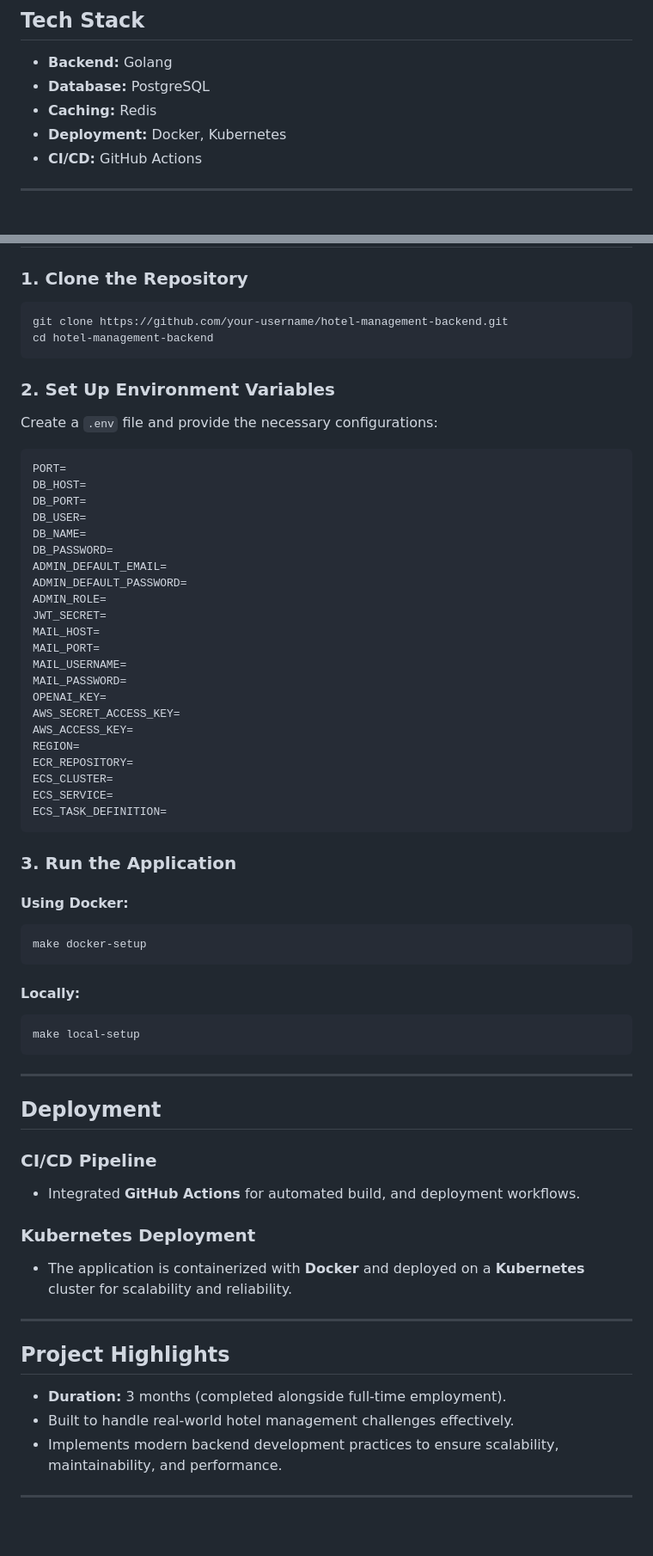
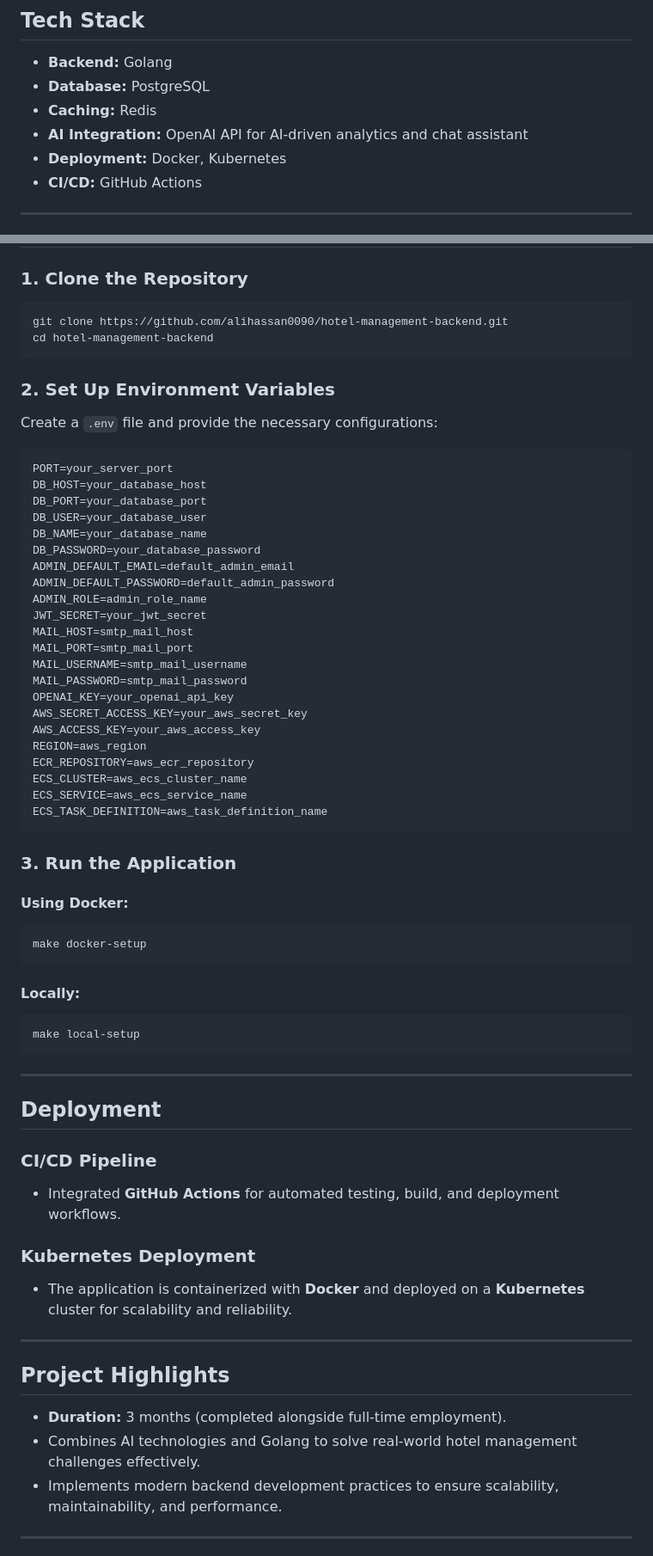
Before and after one commit to ALIHASSAN0090/Hotel-Management-Backend-golang, a Markdown page: README.md, 2 parts joined by grey strips. Shown at 86% size. Rendered like a GitHub page; blank space fills up the shorter version.

````diff
--- a/README.md
+++ b/README.md
@@ -38,6 +40,7 @@ This project is a robust, feature-rich backend application built with **Golang**
 - **Backend:** Golang
 - **Database:** PostgreSQL
 - **Caching:** Redis
+- **AI Integration:** OpenAI API for AI-driven analytics and chat assistant
 - **Deployment:** Docker, Kubernetes
 - **CI/CD:** GitHub Actions
 
@@ -53,45 +56,45 @@ This project is a robust, feature-rich backend application built with **Golang**
 
 ### **1. Clone the Repository**
 ```bash
-git clone https://github.com/your-username/hotel-management-backend.git
+git clone https://github.com/alihassan0090/hotel-management-backend.git
 cd hotel-management-backend
 ```
 
 ### **2. Set Up Environment Variables**
 Create a `.env` file and provide the necessary configurations:
 ```env
-PORT=
-DB_HOST=
-DB_PORT=
-DB_USER=
-DB_NAME=
-DB_PASSWORD=
-ADMIN_DEFAULT_EMAIL=
-ADMIN_DEFAULT_PASSWORD=
-ADMIN_ROLE=
-JWT_SECRET=
-MAIL_HOST=
-MAIL_PORT=
-MAIL_USERNAME=
-MAIL_PASSWORD=
-OPENAI_KEY=
-AWS_SECRET_ACCESS_KEY=
-AWS_ACCESS_KEY=
-REGION=
-ECR_REPOSITORY=
-ECS_CLUSTER=
-ECS_SERVICE=
-ECS_TASK_DEFINITION=
+PORT=your_server_port
+DB_HOST=your_database_host
+DB_PORT=your_database_port
+DB_USER=your_database_user
+DB_NAME=your_database_name
+DB_PASSWORD=your_database_password
+ADMIN_DEFAULT_EMAIL=default_admin_email
+ADMIN_DEFAULT_PASSWORD=default_admin_password
+ADMIN_ROLE=admin_role_name
+JWT_SECRET=your_jwt_secret
+MAIL_HOST=smtp_mail_host
+MAIL_PORT=smtp_mail_port
+MAIL_USERNAME=smtp_mail_username
+MAIL_PASSWORD=smtp_mail_password
+OPENAI_KEY=your_openai_api_key
+AWS_SECRET_ACCESS_KEY=your_aws_secret_key
+AWS_ACCESS_KEY=your_aws_access_key
+REGION=aws_region
+ECR_REPOSITORY=aws_ecr_repository
+ECS_CLUSTER=aws_ecs_cluster_name
+ECS_SERVICE=aws_ecs_service_name
+ECS_TASK_DEFINITION=aws_task_definition_name
 ```
 
 ### **3. Run the Application**
 #### Using Docker:
-```Makefile
+```bash
 make docker-setup
 ```
 
 #### Locally:
-```Makefile
+```bash
 make local-setup
 ```
 
@@ -100,7 +103,7 @@ make local-setup
 ## **Deployment**
 
 ### **CI/CD Pipeline**
-- Integrated **GitHub Actions** for automated build, and deployment workflows.
+- Integrated **GitHub Actions** for automated testing, build, and deployment workflows.
 
 ### **Kubernetes Deployment**
 - The application is containerized with **Docker** and deployed on a **Kubernetes** cluster for scalability and reliability.
@@ -109,7 +112,7 @@ make local-setup
 
 ## **Project Highlights**
 - **Duration:** 3 months (completed alongside full-time employment).
-- Built to handle real-world hotel management challenges effectively.
+- Combines AI technologies and Golang to solve real-world hotel management challenges effectively.
 - Implements modern backend development practices to ensure scalability, maintainability, and performance.
 
 ---
````
Also changed, not shown: other parts of README.md (+7 -3 lines).
